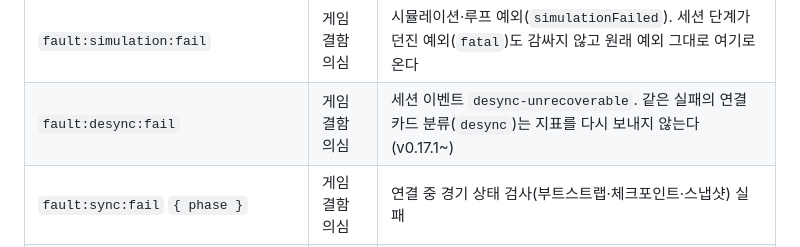
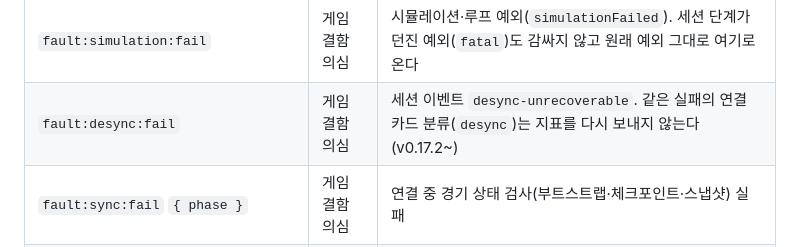
Before and after one commit to byh-playground/bloom-takraw, a Markdown page: README.md, the part around the change. Drawn GitHub-style.

```diff
--- a/README.md
+++ b/README.md
@@ -82,7 +82,7 @@ GameKit dist 커밋 `0a0e5e216c45096dd4008e844adb7c3a3f44df3e`(v0.57.0), Three.j
 | 이벤트                                          | 성격           | 지점                                                                                                                |
 | ----------------------------------------------- | -------------- | ------------------------------------------------------------------------------------------------------------------- |
 | `fault:simulation:fail`                         | 게임 결함 의심 | 시뮬레이션·루프 예외(`simulationFailed`). 세션 단계가 던진 예외(`fatal`)도 감싸지 않고 원래 예외 그대로 여기로 온다 |
-| `fault:desync:fail`                             | 게임 결함 의심 | 세션 이벤트 `desync-unrecoverable`. 같은 실패의 연결 카드 분류(`desync`)는 지표를 다시 보내지 않는다(v0.17.1~)      |
+| `fault:desync:fail`                             | 게임 결함 의심 | 세션 이벤트 `desync-unrecoverable`. 같은 실패의 연결 카드 분류(`desync`)는 지표를 다시 보내지 않는다(v0.17.2~)      |
 | `fault:sync:fail` `{ phase }`                   | 게임 결함 의심 | 연결 중 경기 상태 검사(부트스트랩·체크포인트·스냅샷) 실패                                                           |
 | `network:relay:fail` `{ phase }`                | 연결 사정      | 중계 서버(Nostr)에 닿지 못함                                                                                        |
 | `network:peer:fail` `{ phase }`                 | 연결 사정      | 친구와 직접 연결(WebRTC·ICE) 실패                                                                                   |
```
Also changed, not shown: docs/architecture.md (+8 -2 lines).
